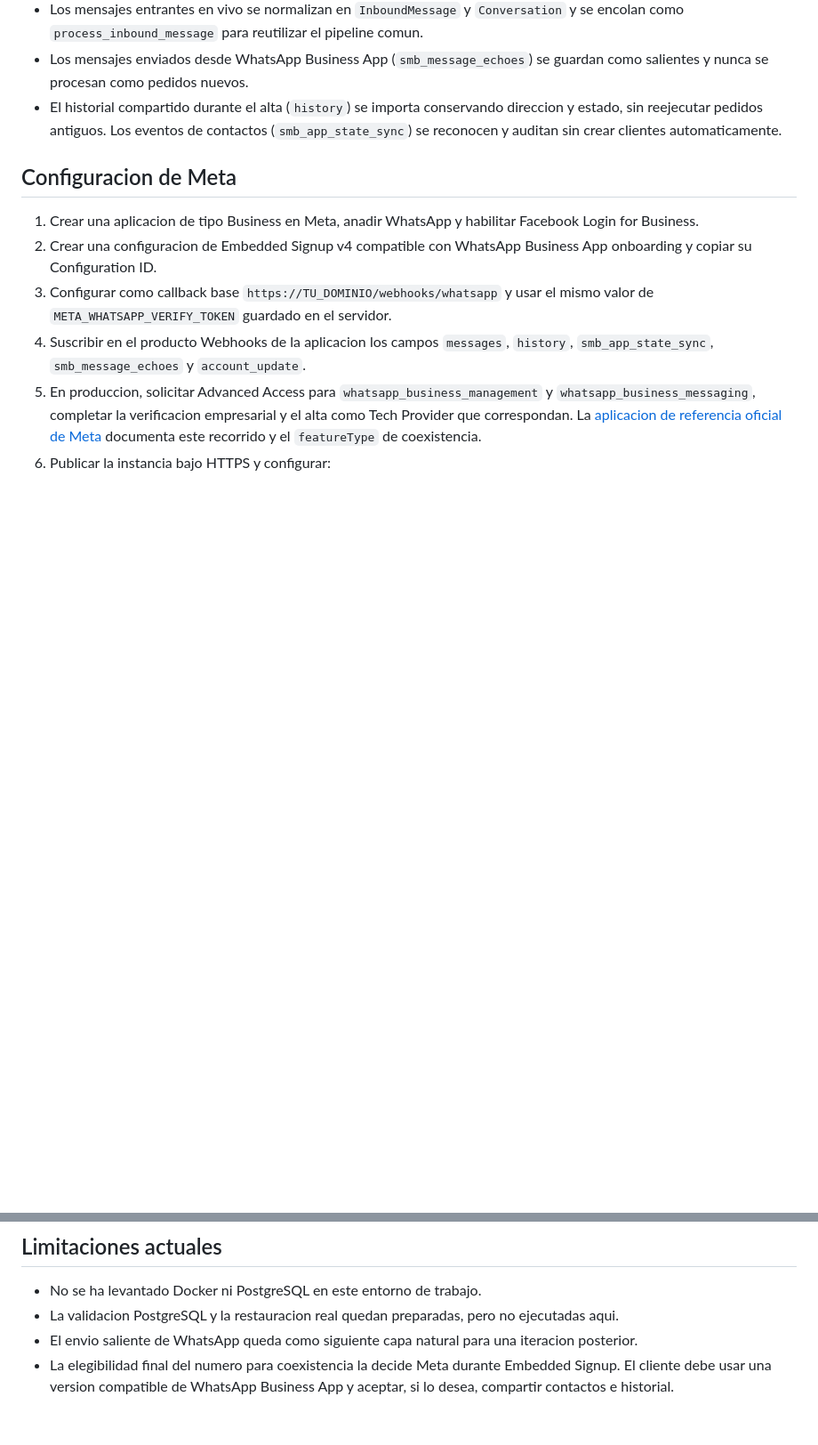
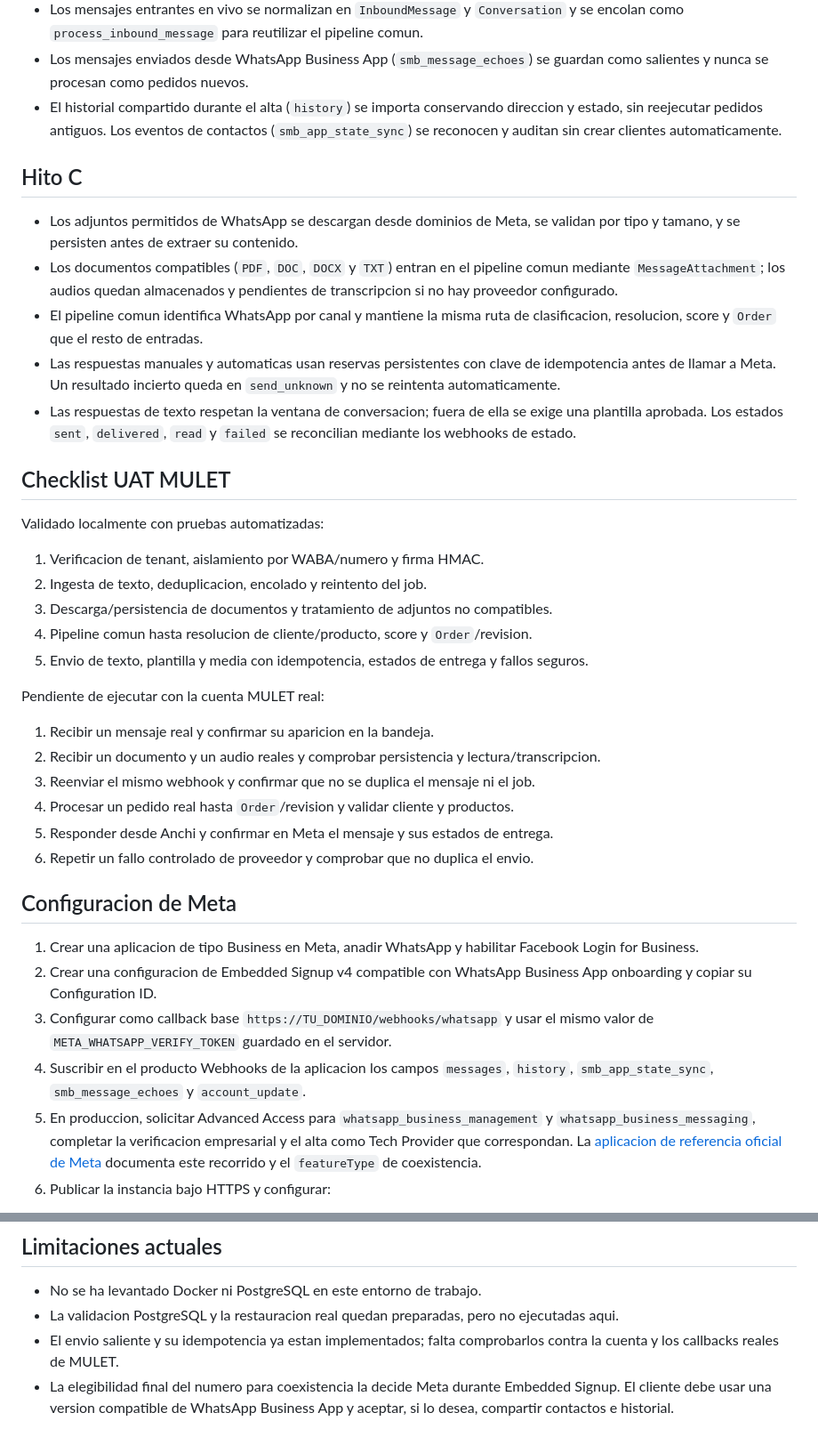
Before and after one commit to marcserralpymeralia-source/anchi, a Markdown page: docs/development/production-staging-whatsapp.md, 2 parts joined by grey strips. Shown at 89% size. Rendered like a GitHub page; blank space fills up the shorter version.

Commit message:
docs: document WhatsApp MULET UAT checklist

```diff
--- a/docs/development/production-staging-whatsapp.md
+++ b/docs/development/production-staging-whatsapp.md
@@ -30,6 +30,33 @@
 - Los mensajes enviados desde WhatsApp Business App (`smb_message_echoes`) se guardan como salientes y nunca se procesan como pedidos nuevos.
 - El historial compartido durante el alta (`history`) se importa conservando direccion y estado, sin reejecutar pedidos antiguos. Los eventos de contactos (`smb_app_state_sync`) se reconocen y auditan sin crear clientes automaticamente.
 
+## Hito C
+
+- Los adjuntos permitidos de WhatsApp se descargan desde dominios de Meta, se validan por tipo y tamano, y se persisten antes de extraer su contenido.
+- Los documentos compatibles (`PDF`, `DOC`, `DOCX` y `TXT`) entran en el pipeline comun mediante `MessageAttachment`; los audios quedan almacenados y pendientes de transcripcion si no hay proveedor configurado.
+- El pipeline comun identifica WhatsApp por canal y mantiene la misma ruta de clasificacion, resolucion, score y `Order` que el resto de entradas.
+- Las respuestas manuales y automaticas usan reservas persistentes con clave de idempotencia antes de llamar a Meta. Un resultado incierto queda en `send_unknown` y no se reintenta automaticamente.
+- Las respuestas de texto respetan la ventana de conversacion; fuera de ella se exige una plantilla aprobada. Los estados `sent`, `delivered`, `read` y `failed` se reconcilian mediante los webhooks de estado.
+
+## Checklist UAT MULET
+
+Validado localmente con pruebas automatizadas:
+
+1. Verificacion de tenant, aislamiento por WABA/numero y firma HMAC.
+2. Ingesta de texto, deduplicacion, encolado y reintento del job.
+3. Descarga/persistencia de documentos y tratamiento de adjuntos no compatibles.
+4. Pipeline comun hasta resolucion de cliente/producto, score y `Order`/revision.
+5. Envio de texto, plantilla y media con idempotencia, estados de entrega y fallos seguros.
+
+Pendiente de ejecutar con la cuenta MULET real:
+
+1. Recibir un mensaje real y confirmar su aparicion en la bandeja.
+2. Recibir un documento y un audio reales y comprobar persistencia y lectura/transcripcion.
+3. Reenviar el mismo webhook y confirmar que no se duplica el mensaje ni el job.
+4. Procesar un pedido real hasta `Order`/revision y validar cliente y productos.
+5. Responder desde Anchi y confirmar en Meta el mensaje y sus estados de entrega.
+6. Repetir un fallo controlado de proveedor y comprobar que no duplica el envio.
+
 ## Configuracion de Meta
 
 1. Crear una aplicacion de tipo Business en Meta, anadir WhatsApp y habilitar Facebook Login for Business.
@@ -56,5 +83,5 @@ META_OAUTH_REDIRECT_URI=""
 
 - No se ha levantado Docker ni PostgreSQL en este entorno de trabajo.
 - La validacion PostgreSQL y la restauracion real quedan preparadas, pero no ejecutadas aqui.
-- El envio saliente de WhatsApp queda como siguiente capa natural para una iteracion posterior.
+- El envio saliente y su idempotencia ya estan implementados; falta comprobarlos contra la cuenta y los callbacks reales de MULET.
 - La elegibilidad final del numero para coexistencia la decide Meta durante Embedded Signup. El cliente debe usar una version compatible de WhatsApp Business App y aceptar, si lo desea, compartir contactos e historial.
```
